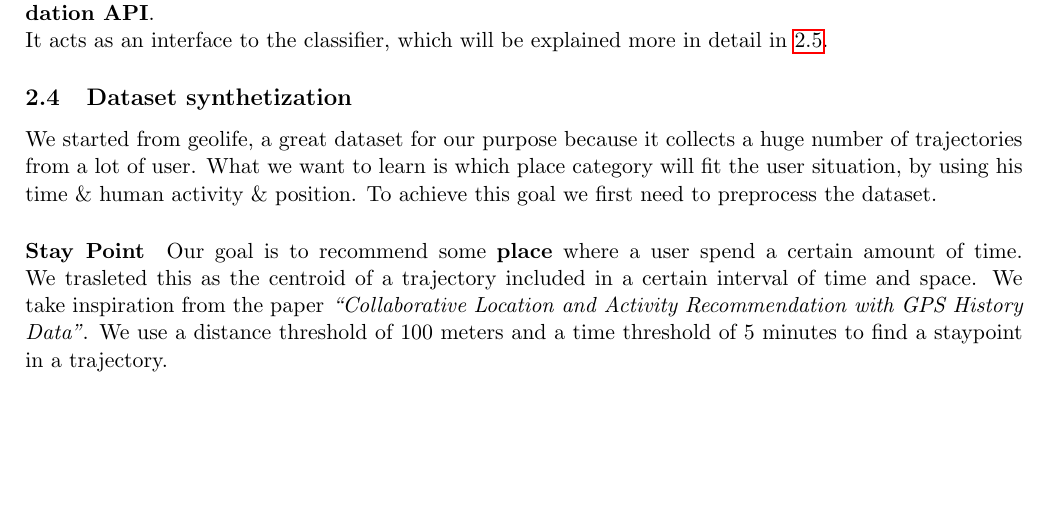
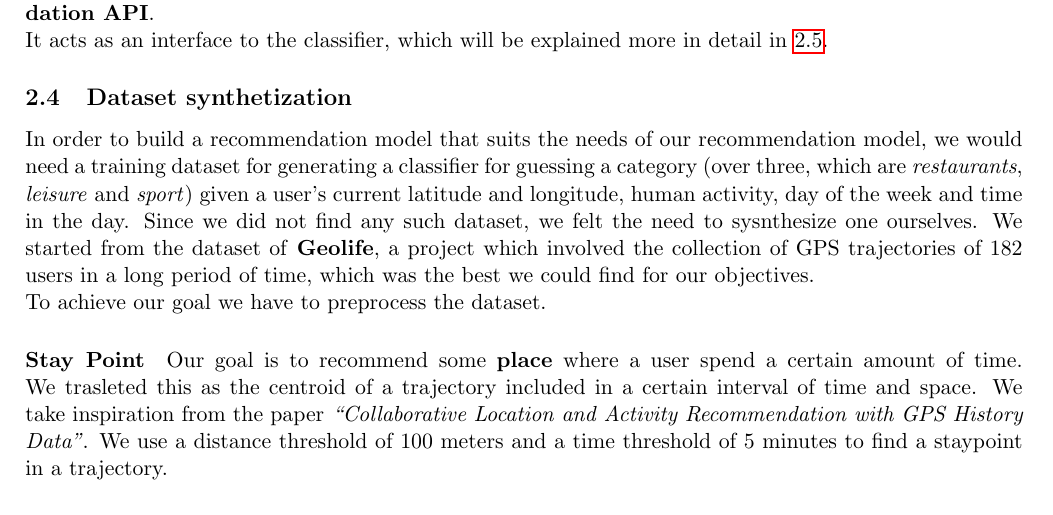
Before and after one commit to TommasoAzz/social-places-report, a LaTeX paper (main.tex, which reads chapters/02_design/02_4_dataset_synthetization.tex): part of page 9 of 29, cut so that both start at the same text, the shorter picture padded with empty space. Compiled offline with pdfLaTeX.

Commit message:
Aggiornata introduzione 2.4

```diff
--- a/chapters/02_design/02_4_dataset_synthetization.tex
+++ b/chapters/02_design/02_4_dataset_synthetization.tex
@@ -1,12 +1,13 @@
 \documentclass[../../main]{subfiles}
 \begin{document}
-% Dataset synthetization (mostrare i dieci step che hanno portato al dataset su cui è stato fatto il training)
 
 \subsection{Dataset synthetization}
 \label{ss:dataset-synthetization}
 
-We started from geolife, a great dataset for our purpose because it collects a huge number of trajectories from a lot of user. What we want to learn is which place category will fit the user situation, by using his time \& human activity \& position.
-To achieve this goal we first need to preprocess the dataset.
+In order to build a recommendation model that suits the needs of our recommendation model, we would need a training dataset for generating a classifier for guessing a category (over three, which are \textit{restaurants}, \textit{leisure} and \textit{sport}) given a user's current latitude and longitude, human activity, day of the week and time in the day.
+Since we did not find any such dataset, we felt the need to sysnthesize one ourselves.
+We started from the dataset of \textbf{Geolife}, a project which involved the collection of GPS trajectories of 182 users in a long period of time, which was the best we could find for our objectives.\\
+To achieve our goal we have to preprocess the dataset.
 
 \paragraph{Stay Point}
 Our goal is to recommend some \textbf{place} where a user spend a certain amount of time. We trasleted this as the centroid
```
